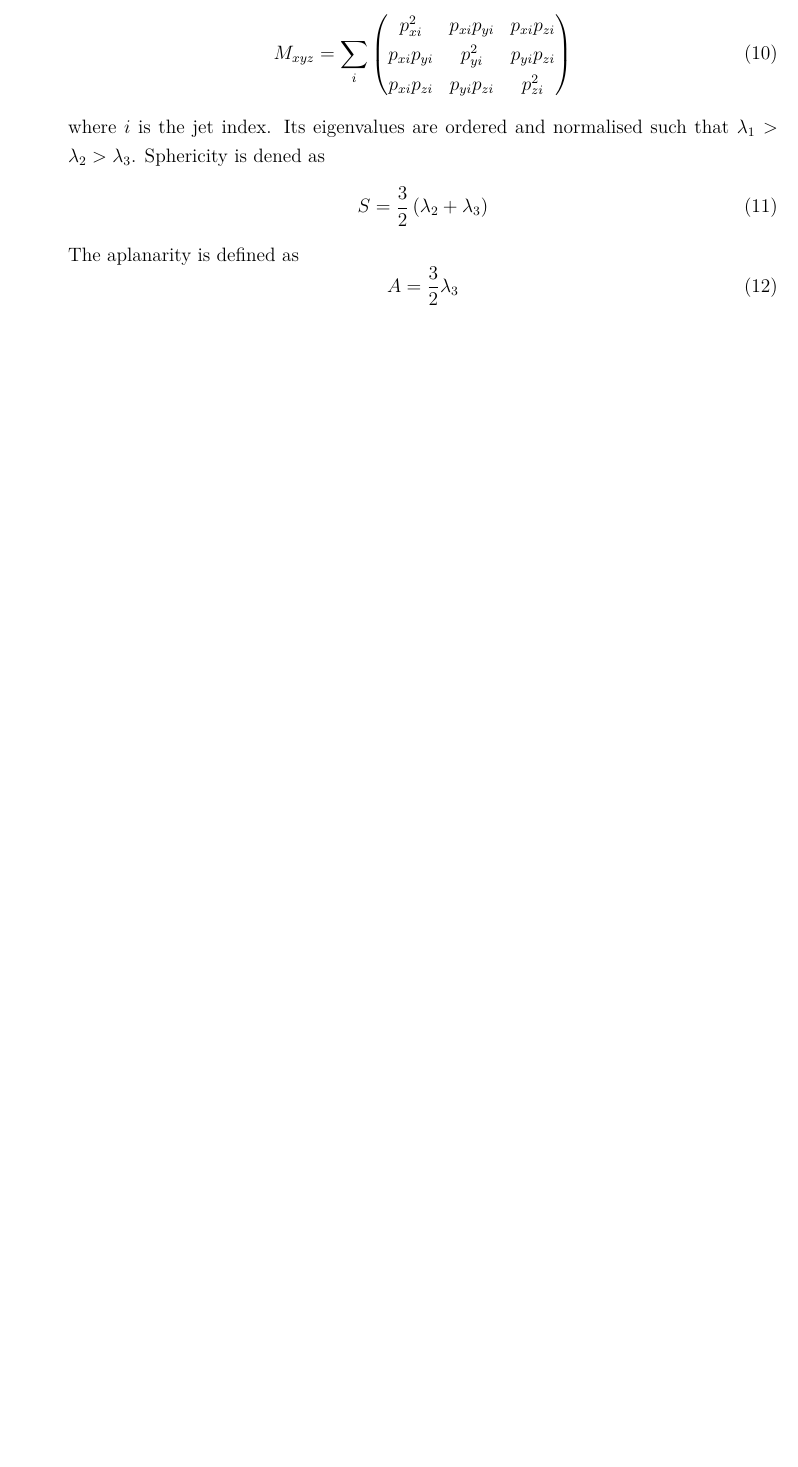
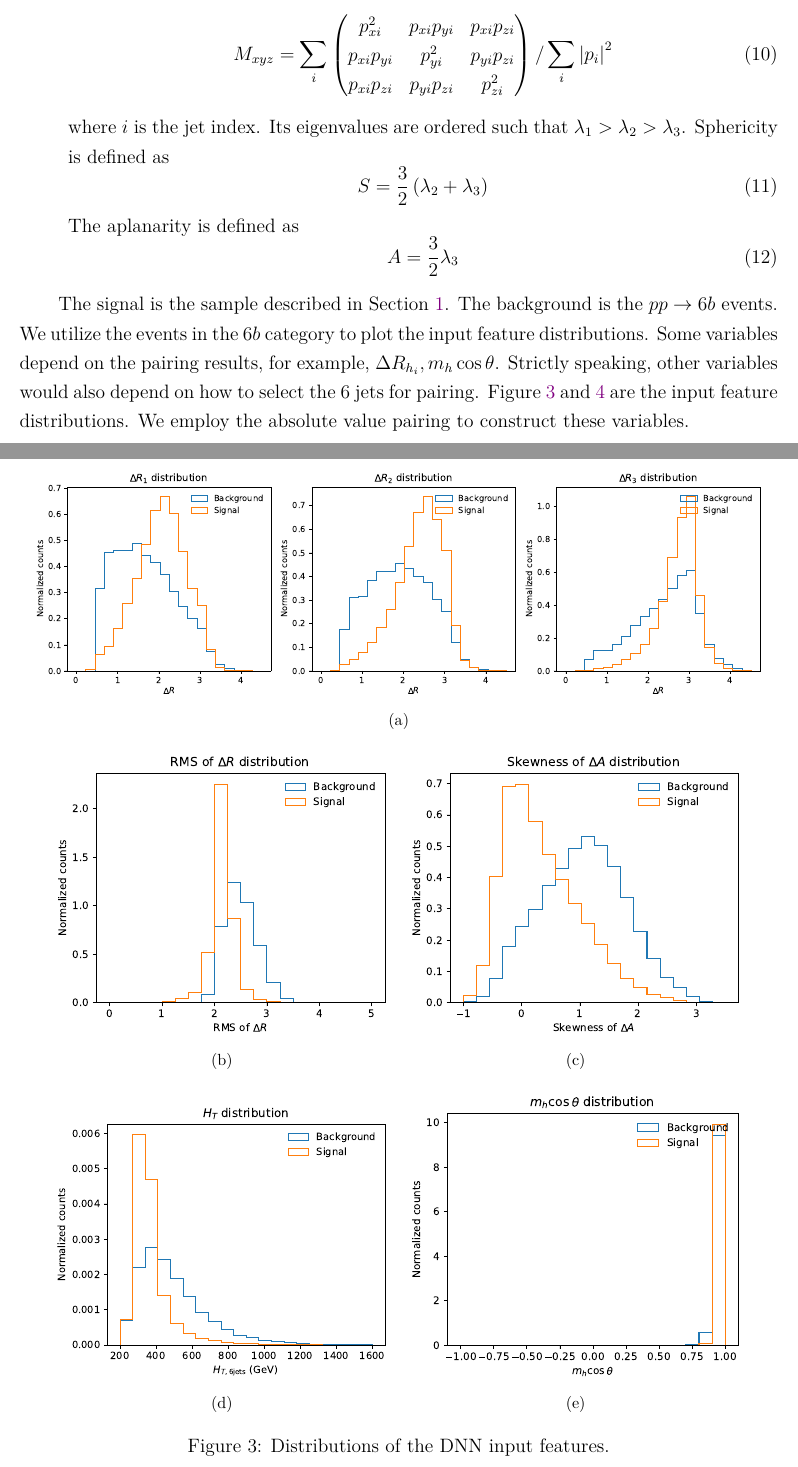
Before and after one commit to r10222035/3h6b_collider_study, a LaTeX document (Note/note.tex): part of page 31 of 32 before the commit and two parts of pages 31 and 32 of 34 after it, the two joined at a grey line, cut so that both start at the same text, the shorter picture padded with empty space. The pictures show the PDF file Note/note.pdf that the author committed with the source.

Commit message:
Note: Add DNN input feature distributions

```diff
--- a/Note/note.tex
+++ b/Note/note.tex
@@ -1158 +1157,2 @@
+            \item $\eta - m_{hhh}$ fraction: Defined as
             \begin{equation}
@@ -1167,8 +1167,10 @@
                        p_{xi}p_{yi} & p_{yi}^2 & p_{yi}p_{zi} \\
                        p_{xi}p_{zi} & p_{yi}p_{zi} & p_{zi}^2 \\
                    \end{pmatrix}
+                   /
+                   \sum_{i}\abs{p_i}^2
                \end{equation}
-               where $i$ is the jet index. Its eigenvalues are ordered and normalised such that $\lambda_1  > \lambda_2 > \lambda_3$. Sphericity is deﬁned as
+               where $i$ is the jet index. Its eigenvalues are ordered such that $\lambda_1  > \lambda_2 > \lambda_3$. Sphericity is defined as
                \begin{equation}
                    S = \frac{3}{2} \left( \lambda_2 + \lambda_3 \right)
                \end{equation}
@@ -1177,6 +1179,42 @@
                    A = \frac{3}{2} \lambda_3
                \end{equation}
         \end{itemize}
+
+        The signal is the resonant sample described in Section~\ref{sec:signal}. The background is the $pp\to 6b$ events. We utilize the events in the $6b$ category to plot the input feature distributions. Some variables depend on the pairing results, for example, $\Delta R_{h_i}, m_h\cos\theta$. Strictly speaking, other variables would also depend on how to select the 6 jets for pairing. Figure~\ref{fig:DNN_input_feature_1} and \ref{fig:DNN_input_feature_2} are the input feature distributions. We employ the absolute value pairing to construct these variables.
+        \begin{figure}[htpb]
+            \centering
+             \subfloat[]{
+                 \includegraphics[width=0.97\textwidth]{dR_distribution-abs_pairing.pdf}
+            } \\
+            \subfloat[]{
+                 \includegraphics[width=0.45\textwidth]{rms_dR_distribution-abs_pairing.pdf}
+            }
+            \subfloat[]{
+                 \includegraphics[width=0.45\textwidth]{dA_skew_distribution-abs_pairing.pdf}
+            } \\
+            \subfloat[]{
+                 \includegraphics[width=0.45\textwidth]{HT_distribution-abs_pairing.pdf}
+            }
+            \subfloat[]{
+                 \includegraphics[width=0.45\textwidth]{mhCostheta_distribution-abs_pairing.pdf}
+            } \\
+            \caption{Distributions of the DNN input features.}
+            \label{fig:DNN_input_feature_1}
+        \end{figure}
+        \begin{figure}[htpb]
+            \centering
+            \subfloat[]{
+                 \includegraphics[width=0.45\textwidth]{eta_mhhh_fraction_distribution-abs_pairing.pdf}
+            } \\
+            \subfloat[]{
+                 \includegraphics[width=0.45\textwidth]{sphericity_distribution-abs_pairing.pdf}
+            }
+            \subfloat[]{
+                 \includegraphics[width=0.45\textwidth]{aplanarity_distribution-abs_pairing.pdf}
+            } \\
+            \caption{Distributions of the DNN input features.}
+            \label{fig:DNN_input_feature_2}
+        \end{figure}
     % subsection input_features (end)
 % section dnn_classifier (end)
 \bibliographystyle{ieeetr}
```
Also changed, not shown: Note/note.pdf, Note/note.tex (23 more changed lines).
